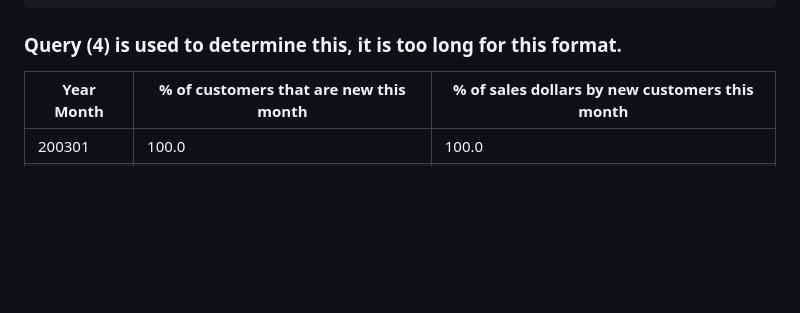
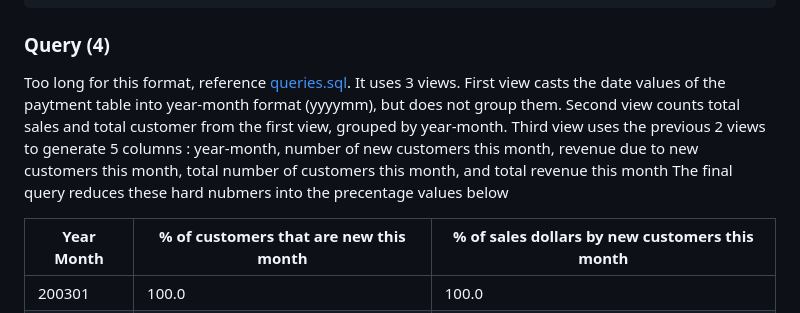
Before and after one commit to Nate-Sheibley/DataQuest-Portfolio-Projects, a Markdown page: SQL_query_writing-Model_Cars_Store/README.md, the part around the change. Drawn GitHub-style; blank space fills up the shorter version.

Commit message:
Update README.md
added comments to query 4

```diff
--- a/SQL_query_writing-Model_Cars_Store/README.md
+++ b/SQL_query_writing-Model_Cars_Store/README.md
@@ -164,7 +164,13 @@ Generate 3 tables
     3. Use both above tables to generate a table of new customers per month chronologically, using Where Not In filitering. Only include customers per month who were not customers previously. Select the total amounts from these customers to date.
 
 
-### Query (4) is used to determine this, it is too long for this format.
+### Query (4)
+Too long for this format, reference [queries.sql](/queries.sql).
+It uses 3 views.
+First view casts the date values of the paytment table into year-month format (yyyymm), but does not group them.
+Second view counts total sales and total customer from the first view, grouped by year-month.
+Third view uses the previous 2 views to generate 5 columns : year-month, number of new customers this month, revenue due to new customers this month, total number of customers this month, and total revenue this month
+The final query reduces these hard nubmers into the precentage values below
 
 Year Month|% of customers that are new this month|% of sales dollars by new customers this month
 ---|---|---
```
